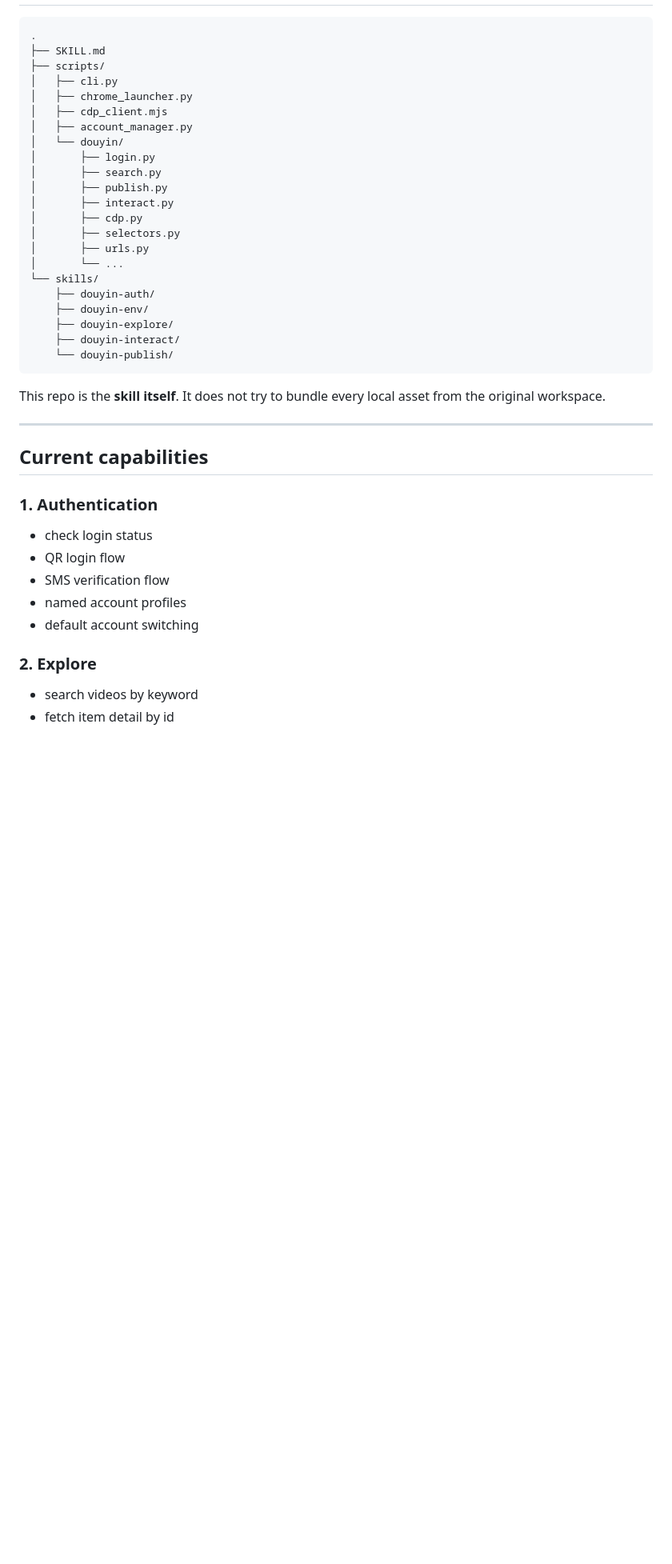
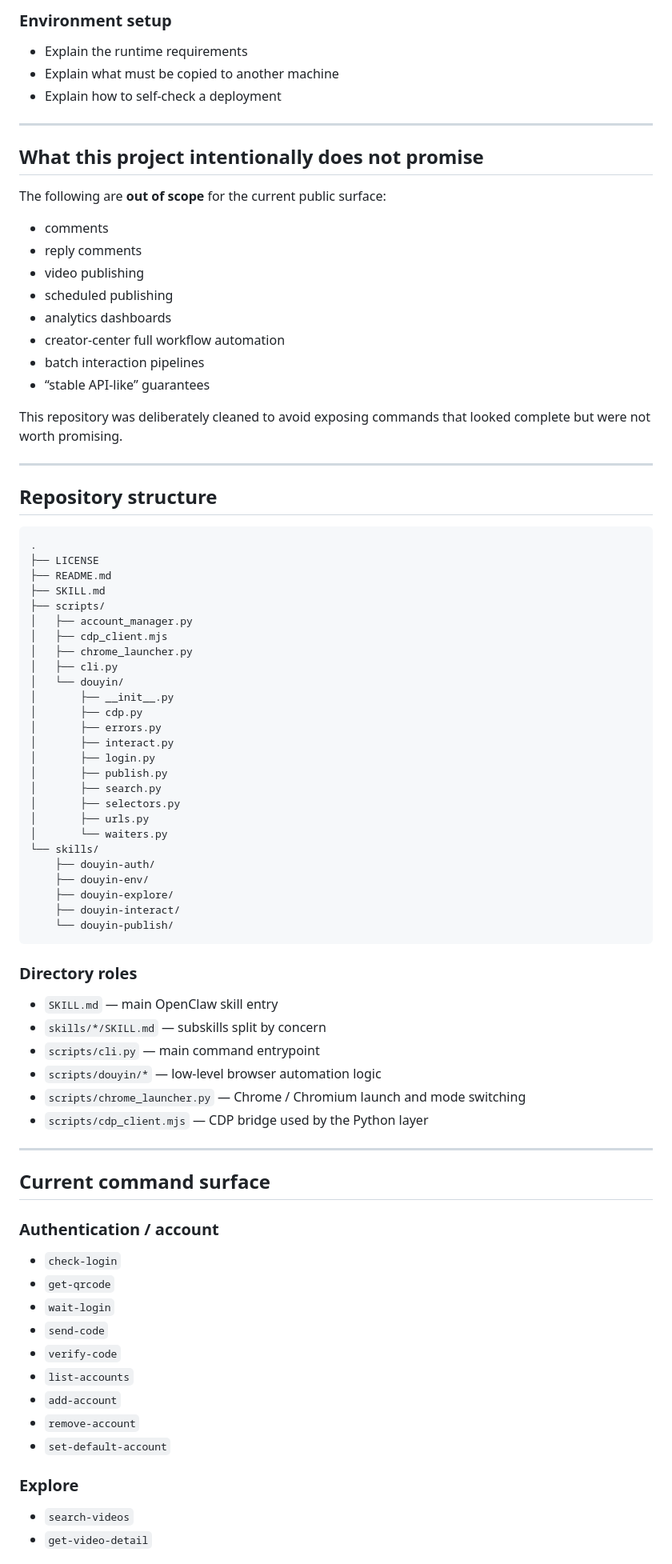
Before and after one commit to zJay26/douyin-skills, a Markdown page: README.md, the part around one of its changes. Shown at 80% size. Rendered like a GitHub page; blank space fills up the shorter version.

Commit message:
Rewrite README for public GitHub presentation

````diff
--- a/README.md
+++ b/README.md
@@ -18,21 +67,49 @@ It is a trimmed, working skill set for a few repeatable workflows that have actu
+### Environment setup
+- Explain the runtime requirements
+- Explain what must be copied to another machine
+- Explain how to self-check a deployment
+
+---
+
+## What this project intentionally does **not** promise
+
+The following are **out of scope** for the current public surface:
+- comments
+- reply comments
+- video publishing
+- scheduled publishing
+- analytics dashboards
+- creator-center full workflow automation
+- batch interaction pipelines
+- “stable API-like” guarantees
+
+This repository was deliberately cleaned to avoid exposing commands that looked complete but were not worth promising.
+
+---
+
+## Repository structure
 
 ```text
 .
+├── LICENSE
+├── README.md
 ├── SKILL.md
 ├── scripts/
+│   ├── account_manager.py
+│   ├── cdp_client.mjs
+│   ├── chrome_launcher.py
 │   ├── cli.py
-│   ├── chrome_launcher.py
-│   ├── cdp_client.mjs
-│   ├── account_manager.py
 │   └── douyin/
+│       ├── __init__.py
+│       ├── cdp.py
+│       ├── errors.py
+│       ├── interact.py
 │       ├── login.py
+│       ├── publish.py
 │       ├── search.py
-│       ├── publish.py
-│       ├── interact.py
-│       ├── cdp.py
 │       ├── selectors.py
 │       ├── urls.py
-│       └── ...
+│       └── waiters.py
 └── skills/
     ├── douyin-auth/
     ├── douyin-env/
@@ -41,21 +118,30 @@ It is a trimmed, working skill set for a few repeatable workflows that have actu
     └── douyin-publish/
 ```
 
-This repo is the **skill itself**.
-It does not try to bundle every local asset from the original workspace.
+### Directory roles
+- `SKILL.md` — main OpenClaw skill entry
+- `skills/*/SKILL.md` — subskills split by concern
+- `scripts/cli.py` — main command entrypoint
+- `scripts/douyin/*` — low-level browser automation logic
+- `scripts/chrome_launcher.py` — Chrome / Chromium launch and mode switching
+- `scripts/cdp_client.mjs` — CDP bridge used by the Python layer
 
 ---
 
-## Current capabilities
+## Current command surface
 
-### 1. Authentication
-- check login status
-- QR login flow
-- SMS verification flow
-- named account profiles
-- default account switching
+### Authentication / account
+- `check-login`
+- `get-qrcode`
+- `wait-login`
+- `send-code`
+- `verify-code`
+- `list-accounts`
+- `add-account`
+- `remove-account`
+- `set-default-account`
 
-### 2. Explore
-- search videos by keyword
-- fetch item detail by id
+### Explore
+- `search-videos`
+- `get-video-detail`
 
````
Also changed, not shown: other parts of README.md (+154 -78 lines).
